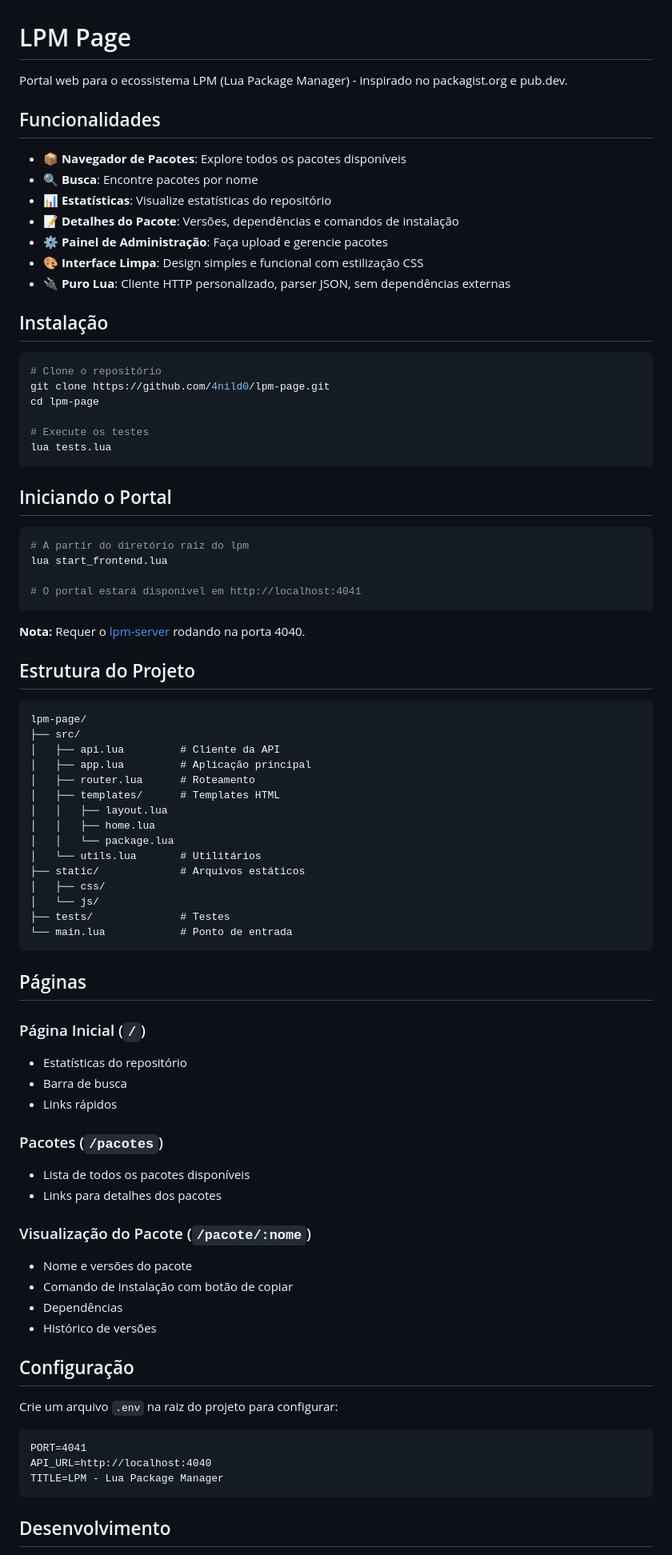
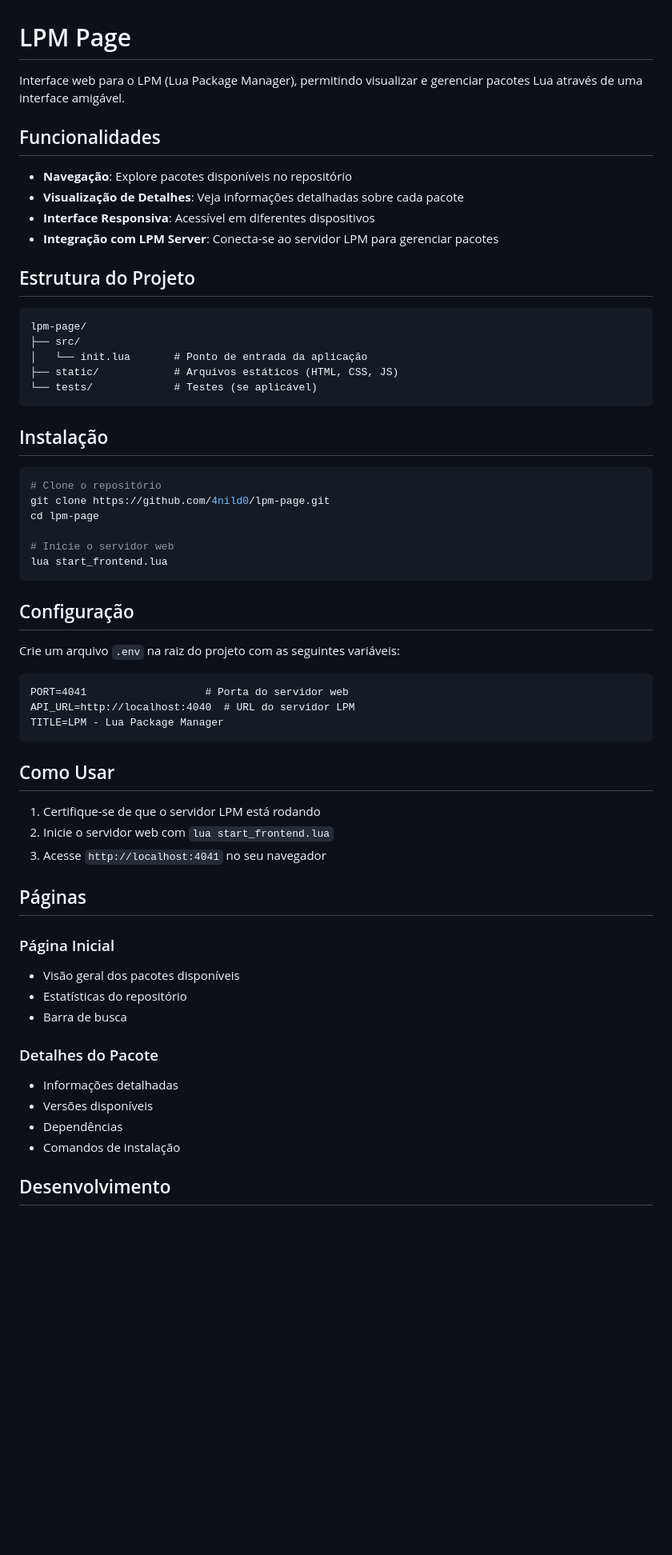
Before and after one commit to 4nild0/lpm-page, a Markdown page: README.md, the part around the change printed below. Shown: that part at 80% size. Drawn GitHub-style; blank space fills up the shorter version.

Commit message:
Corrige informações

````diff
--- a/README.md
+++ b/README.md
@@ -1,16 +1,23 @@
 # LPM Page
 
-Portal web para o ecossistema LPM (Lua Package Manager) - inspirado no packagist.org e pub.dev.
+Interface web para o LPM (Lua Package Manager), permitindo visualizar e gerenciar pacotes Lua através de uma interface amigável.
 
 ## Funcionalidades
 
-- **📦 Navegador de Pacotes**: Explore todos os pacotes disponíveis
-- **🔍 Busca**: Encontre pacotes por nome
-- **📊 Estatísticas**: Visualize estatísticas do repositório
-- **📝 Detalhes do Pacote**: Versões, dependências e comandos de instalação
-- **⚙️ Painel de Administração**: Faça upload e gerencie pacotes
-- **🎨 Interface Limpa**: Design simples e funcional com estilização CSS
-- **🔌 Puro Lua**: Cliente HTTP personalizado, parser JSON, sem dependências externas
+- **Navegação**: Explore pacotes disponíveis no repositório
+- **Visualização de Detalhes**: Veja informações detalhadas sobre cada pacote
+- **Interface Responsiva**: Acessível em diferentes dispositivos
+- **Integração com LPM Server**: Conecta-se ao servidor LPM para gerenciar pacotes
+
+## Estrutura do Projeto
+
+```
+lpm-page/
+├── src/
+│   └── init.lua       # Ponto de entrada da aplicação
+├── static/            # Arquivos estáticos (HTML, CSS, JS)
+└── tests/             # Testes (se aplicável)
+```
 
 ## Instalação
 
@@ -19,67 +26,38 @@ Portal web para o ecossistema LPM (Lua Package Manager) - inspirado no packagist
 git clone https://github.com/4nild0/lpm-page.git
 cd lpm-page
 
-# Execute os testes
-lua tests.lua
+# Inicie o servidor web
+lua start_frontend.lua
 ```
 
-## Iniciando o Portal
+## Configuração
 
-```bash
-# A partir do diretório raiz do lpm
-lua start_frontend.lua
+Crie um arquivo `.env` na raiz do projeto com as seguintes variáveis:
 
-# O portal estará disponível em http://localhost:4041
+```
+PORT=4041                   # Porta do servidor web
+API_URL=http://localhost:4040  # URL do servidor LPM
+TITLE=LPM - Lua Package Manager
 ```
 
-**Nota:** Requer o [lpm-server](https://github.com/4nild0/lpm-server) rodando na porta 4040.
+## Como Usar
 
-## Estrutura do Projeto
-
-```
-lpm-page/
-├── src/
-│   ├── api.lua         # Cliente da API
-│   ├── app.lua         # Aplicação principal
-│   ├── router.lua      # Roteamento
-│   ├── templates/      # Templates HTML
-│   │   ├── layout.lua
-│   │   ├── home.lua
-│   │   └── package.lua
-│   └── utils.lua       # Utilitários
-├── static/             # Arquivos estáticos
-│   ├── css/
-│   └── js/
-├── tests/              # Testes
-└── main.lua            # Ponto de entrada
-```
+1. Certifique-se de que o servidor LPM está rodando
+2. Inicie o servidor web com `lua start_frontend.lua`
+3. Acesse `http://localhost:4041` no seu navegador
 
 ## Páginas
 
-### Página Inicial (`/`)
+### Página Inicial
+- Visão geral dos pacotes disponíveis
 - Estatísticas do repositório
 - Barra de busca
-- Links rápidos
 
-### Pacotes (`/pacotes`)
-- Lista de todos os pacotes disponíveis
-- Links para detalhes dos pacotes
-
-### Visualização do Pacote (`/pacote/:nome`)
-- Nome e versões do pacote
-- Comando de instalação com botão de copiar
+### Detalhes do Pacote
+- Informações detalhadas
+- Versões disponíveis
 - Dependências
-- Histórico de versões
-
-## Configuração
-
-Crie um arquivo `.env` na raiz do projeto para configurar:
-
-```
-PORT=4041
-API_URL=http://localhost:4040
-TITLE=LPM - Lua Package Manager
-```
+- Comandos de instalação
 
 ## Desenvolvimento
 
````
Also changed, not shown: other parts of README.md (+12 -3 lines).
